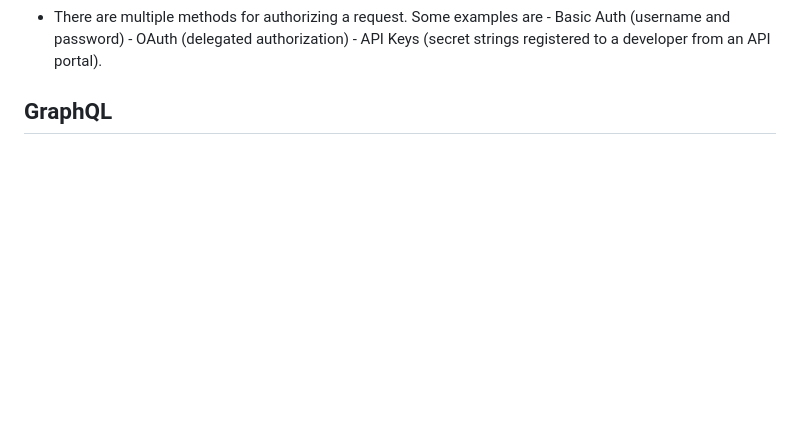
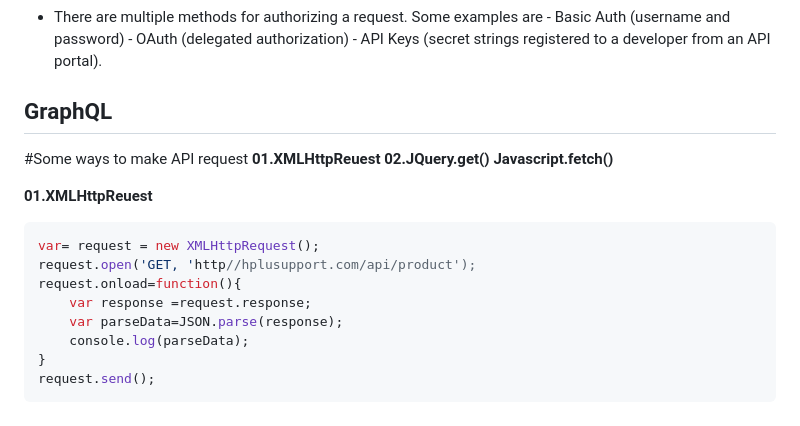
Before and after one commit to GayashanDeshapriya/Application-Programming-Interfaces-API, a Markdown page: README.md, the part around the change. Rendered like a GitHub page; blank space fills up the shorter version.

````diff
--- a/README.md
+++ b/README.md
@@ -103,3 +103,20 @@ Some common HTTP request methods correspond to the CRUD operations mentioned ear
             - API Keys (secret strings registered to a developer from an API portal).
 
 ## GraphQL
+
+#Some ways to make API request
+ **01.XMLHttpReuest**
+ **02.JQuery.get()**
+ **Javascript.fetch()**
+
+**01.XMLHttpReuest**
+```javascript
+var= request = new XMLHttpRequest();
+request.open('GET, 'http//hplusupport.com/api/product');
+request.onload=function(){
+    var response =request.response;
+    var parseData=JSON.parse(response);
+    console.log(parseData);
+}
+request.send();
+```
````
